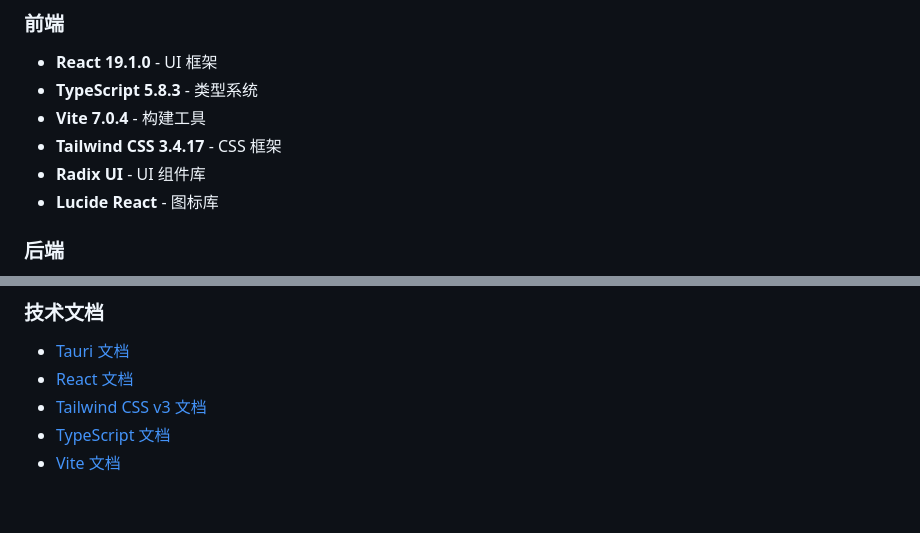
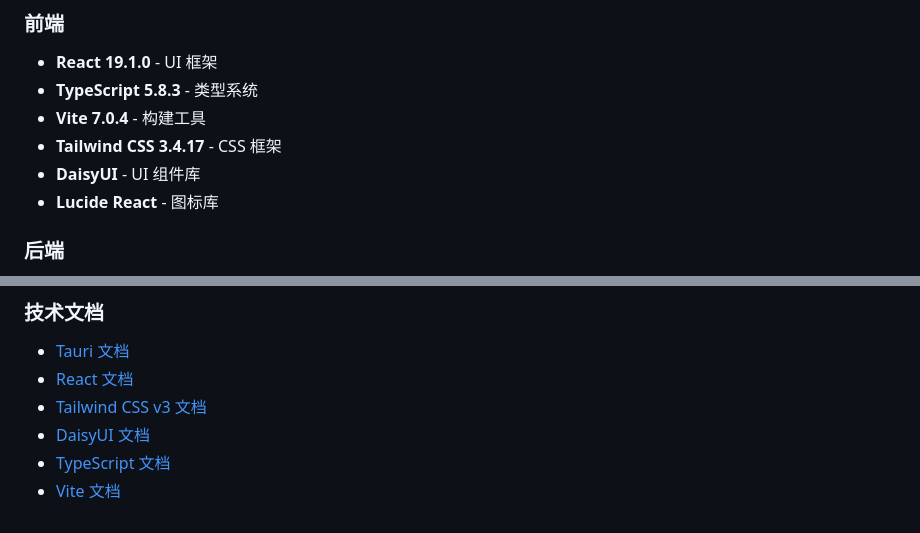
Before and after one commit to anypond/create-tauri-app, a Markdown page: template/README.md, 2 parts joined by grey strips. Drawn GitHub-style.

```diff
--- a/template/README.md
+++ b/template/README.md
@@ -34,7 +34,7 @@
 - **TypeScript 5.8.3** - 类型系统
 - **Vite 7.0.4** - 构建工具
 - **Tailwind CSS 3.4.17** - CSS 框架
-- **Radix UI** - UI 组件库
+- **DaisyUI** - UI 组件库
 - **Lucide React** - 图标库
 
 ### 后端
@@ -596,5 +572,6 @@ pnpm release:major  # 主版本   (1.0.0 → 2.0.0)
 - [Tauri 文档](https://tauri.app/)
 - [React 文档](https://react.dev/)
 - [Tailwind CSS v3 文档](https://tailwindcss.com/)
+- [DaisyUI 文档](https://daisyui.com/)
 - [TypeScript 文档](https://www.typescriptlang.org/)
 - [Vite 文档](https://vitejs.dev/)
```
Also changed, not shown: other parts of template/README.md (+79 -103 lines), CLAUDE.md (+3 -3 lines).
